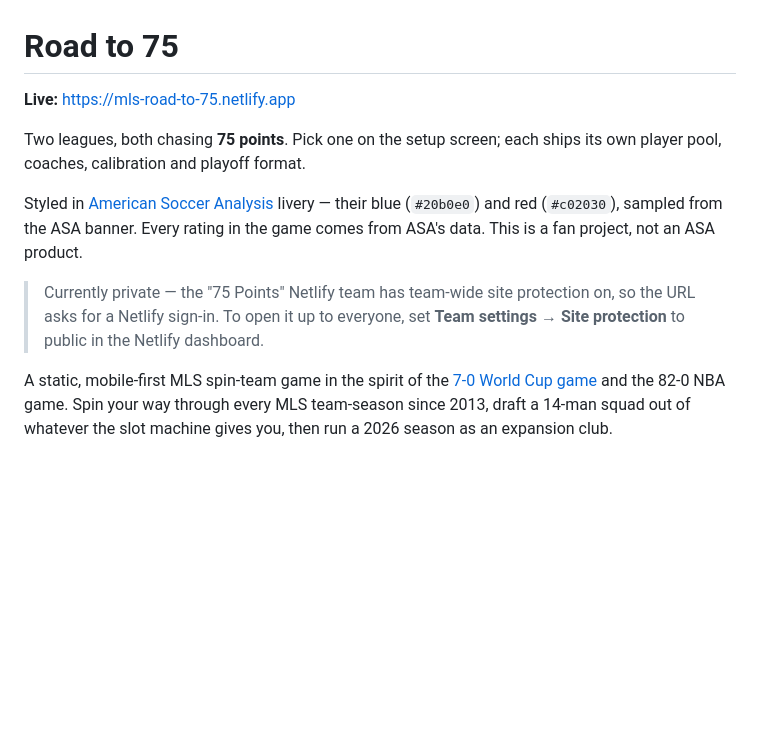
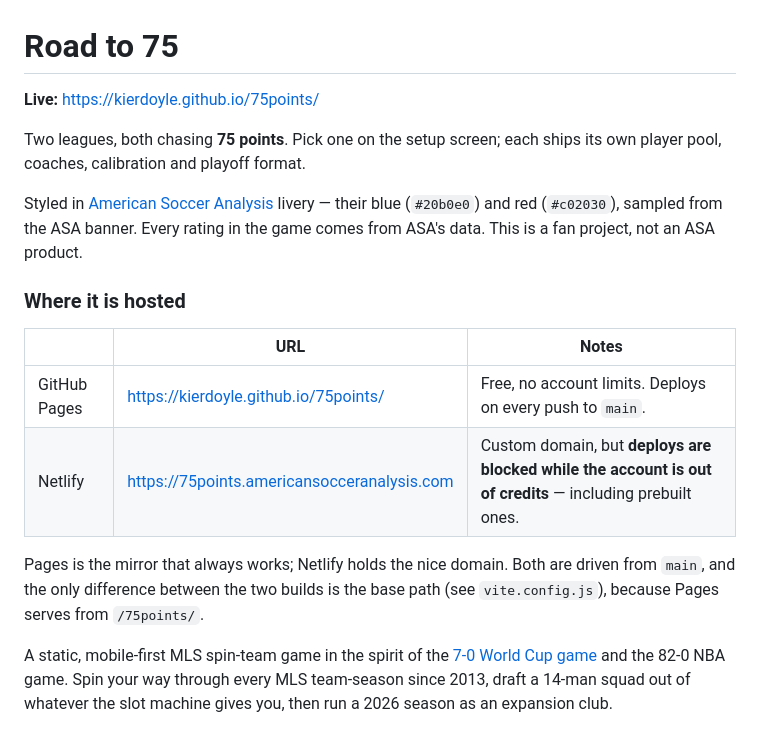
Before and after one commit to kierdoyle/75points, a Markdown page: README.md, the part around the change. Rendered like a GitHub page; blank space fills up the shorter version.

Commit message:
Point the README at the Pages mirror
Netlify still has the custom domain, but it cannot be deployed to while the
account is out of credits, so the working URL to hand people is the Pages one.

Co-Authored-By: Claude Opus 5 <noreply@anthropic.com>

```diff
--- a/README.md
+++ b/README.md
@@ -1,6 +1,6 @@
 # Road to 75
 
-**Live:** https://mls-road-to-75.netlify.app
+**Live:** https://kierdoyle.github.io/75points/
 
 Two leagues, both chasing **75 points**. Pick one on the setup screen; each
 ships its own player pool, coaches, calibration and playoff format.
@@ -10,9 +10,16 @@ livery — their blue (`#20b0e0`) and red (`#c02030`), sampled from the ASA
 banner. Every rating in the game comes from ASA's data. This is a fan project,
 not an ASA product.
 
-> Currently private — the "75 Points" Netlify team has team-wide site protection
-> on, so the URL asks for a Netlify sign-in. To open it up to everyone, set
-> **Team settings → Site protection** to public in the Netlify dashboard.
+### Where it is hosted
+
+| | URL | Notes |
+|---|---|---|
+| GitHub Pages | https://kierdoyle.github.io/75points/ | Free, no account limits. Deploys on every push to `main`. |
+| Netlify | https://75points.americansocceranalysis.com | Custom domain, but **deploys are blocked while the account is out of credits** — including prebuilt ones. |
+
+Pages is the mirror that always works; Netlify holds the nice domain. Both are
+driven from `main`, and the only difference between the two builds is the base
+path (see `vite.config.js`), because Pages serves from `/75points/`.
 
 A static, mobile-first MLS spin-team game in the spirit of the [7-0 World Cup game](https://7a0.com.br/en)
 and the 82-0 NBA game. Spin your way through every MLS team-season since 2013,
```
